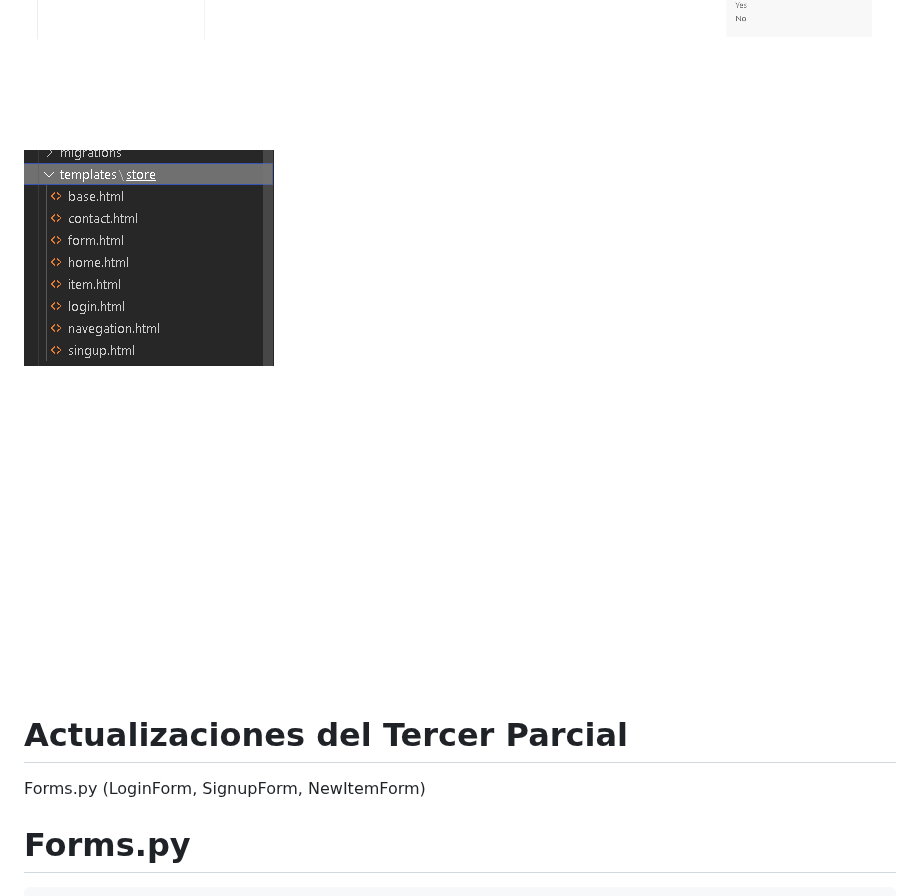
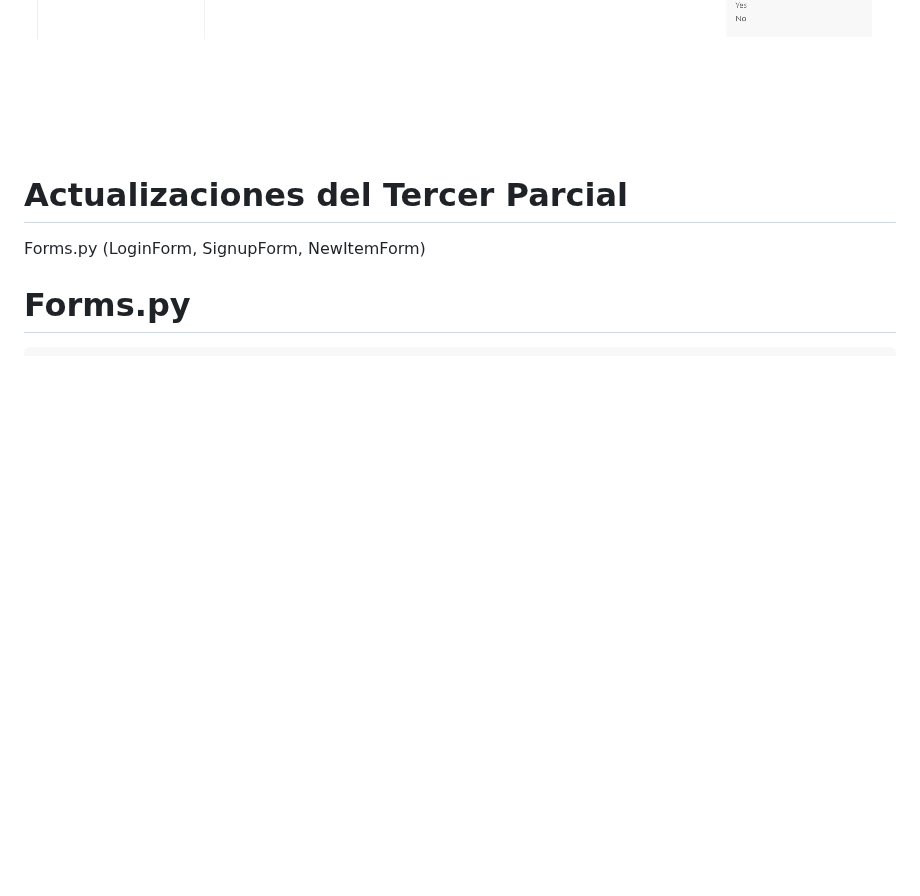
Before and after one commit to OsunaV/Marketplace_main, a Markdown page: README.md, the part around the change. Drawn GitHub-style; blank space fills up the shorter version.

Commit message:
quito imagen repetida

```diff
--- a/README.md
+++ b/README.md
@@ -379,7 +379,7 @@ Es la carpeta que almacena todas las páginas html
 ![Captura del proyecto](./Imagenes/IMG9.png)
 ![Captura del proyecto](./Imagenes/IMG10.png)
 ![Captura del proyecto](./Imagenes/IMG11.png)
-![Captura del proyecto](./Imagenes/IMG12.png)
+
 
 # Actualizaciones del Tercer Parcial
 Forms.py (LoginForm, SignupForm, NewItemForm)
```
